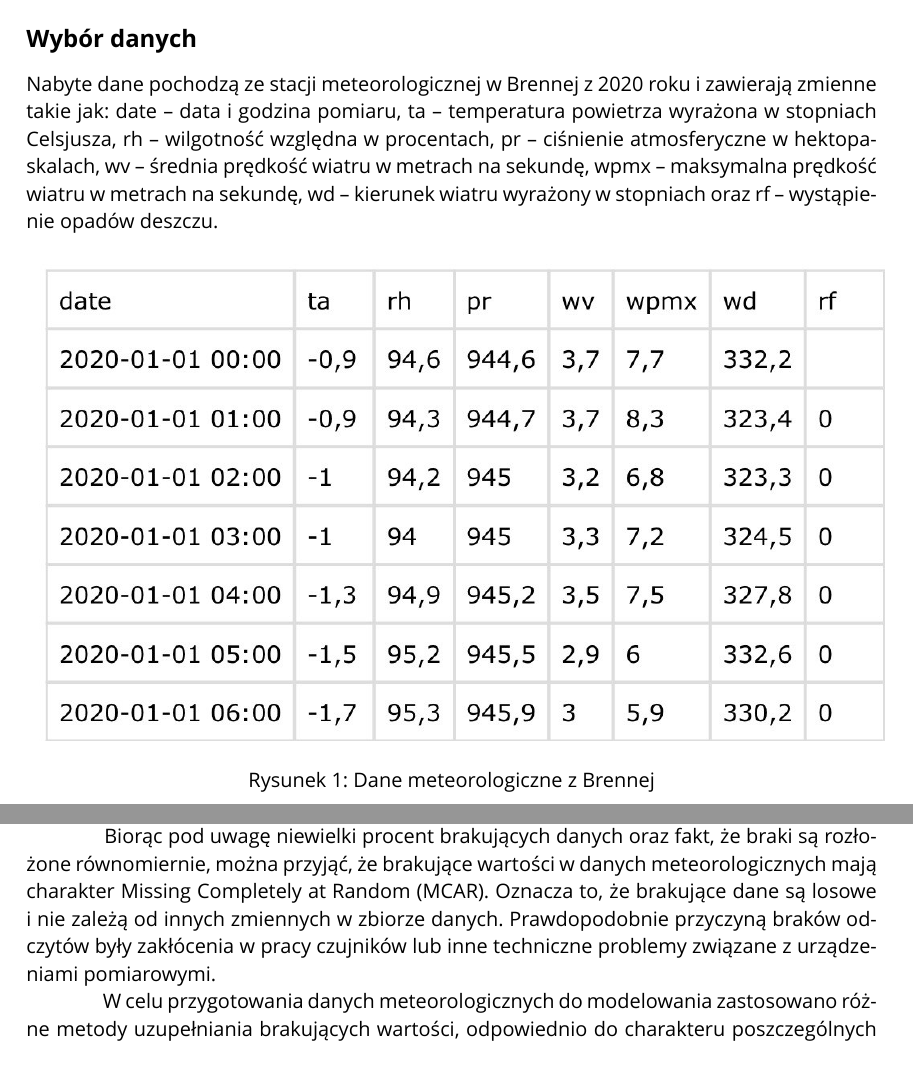
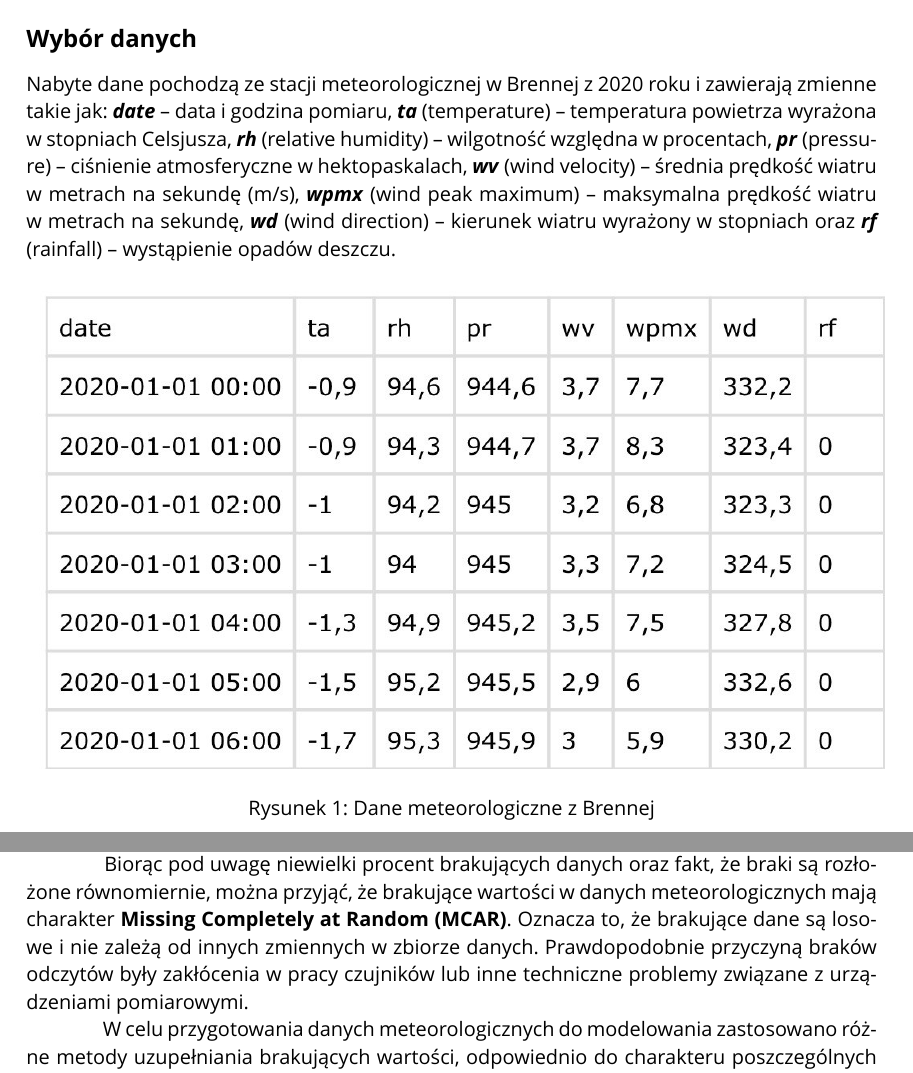
Before and after one commit to bartlomiejkozka/ML, a LaTeX document (cw6/EDA_brenna_meteo_2020.tex): two parts of pages 2 and 3 of 7, joined at a grey line, cut so that both start at the same text. Compiled offline with XeLaTeX; a missing font is replaced by an installed copy or a similar font.

Commit message:
minor changes

```diff
--- a/cw6/EDA_brenna_meteo_2020.tex
+++ b/cw6/EDA_brenna_meteo_2020.tex
@@ -81,7 +86,15 @@ Celem projektu jest wybranie odpowiedniego zestawu danych (nadającego się do w
 Dane zostały wybrane z serwisu internetowego dane.gov.pl. Ilość danych znajdujących się na tej platformie jest duża, jednak większość tych danych nie nadawała by się do dalszej pracy w pipline ML.
 Na portalu dane.gov.pl można odnaleźć różne rodzaje danych w wielu kategoriach takich jak: edukacja, energia, gospodarka i finanse, transport i wiele innych. Dane można pobrać w formatach takich jak CSV, JSON, XML, Excel itp. Portal ten oferuje również łatwość w szybkim sprawdzeniu danych przez ich wizualizację (podgląd) na stronie portalu. Dane są również dostępne poprzez REST\_API. Dodatkowo można tam również znaleźć krótkie opisy badanych zestawów danych.
 \subsection*{Wybór danych}
-Nabyte dane pochodzą ze stacji meteorologicznej w Brennej z 2020 roku i zawierają zmienne takie jak: date – data i godzina pomiaru, ta – temperatura powietrza wyrażona w stopniach Celsjusza, rh – wilgotność względna w procentach, pr – ciśnienie atmosferyczne w hektopaskalach, wv – średnia prędkość wiatru w metrach na sekundę, wpmx – maksymalna prędkość wiatru w metrach na sekundę, wd – kierunek wiatru wyrażony w stopniach oraz rf – wystąpienie opadów deszczu.
+Nabyte dane pochodzą ze stacji meteorologicznej w Brennej z 2020 roku i zawierają zmienne takie jak:
+\textbf{\textit{date}} – data i godzina pomiaru,
+\textbf{\textit{ta}} (temperature) – temperatura powietrza wyrażona w stopniach Celsjusza,
+\textbf{\textit{rh}} (relative humidity) – wilgotność względna w procentach,
+\textbf{\textit{pr}} (pressure) – ciśnienie atmosferyczne w hektopaskalach,
+\textbf{\textit{wv}} (wind velocity) – średnia prędkość wiatru w metrach na sekundę (m/s),
+\textbf{\textit{wpmx}} (wind peak maximum) – maksymalna prędkość wiatru w metrach na sekundę,
+\textbf{\textit{wd}} (wind direction) – kierunek wiatru wyrażony w stopniach oraz
+\textbf{\textit{rf}} (rainfall) – wystąpienie opadów deszczu.
 \begin{figure}[h]
 	\centering
 	\includegraphics[scale=0.4]{Image.jpg}
@@ -103,7 +116,7 @@ Dane meteorologiczne mogą być wykorzystane w uczeniu maszynowym do różnych c
 \noindent W przypadku zmiennych takich jak ta, rh, pr, wv, wpmx, wd, liczba brakujących danych wynosi 166, co stanowi niewielki procent w porównaniu do całkowitej liczby próbek. Dla zmiennej rf (opady) brakujących wartości jest 326, co również jest małym procentem w odniesieniu do całkowitej liczby danych. W związku z tym, brakujące dane są stosunkowo niewielkie i nie mają istotnego wpływu na całościową strukturę danych.
 \par
 \hspace{0.75cm}
-Biorąc pod uwagę niewielki procent brakujących danych oraz fakt, że braki są rozłożone równomiernie, można przyjąć, że brakujące wartości w danych meteorologicznych mają charakter Missing Completely at Random (MCAR). Oznacza to, że brakujące dane są losowe i nie zależą od innych zmiennych w zbiorze danych. Prawdopodobnie przyczyną braków odczytów były zakłócenia w pracy czujników lub inne techniczne problemy związane z urządzeniami pomiarowymi.
+Biorąc pod uwagę niewielki procent brakujących danych oraz fakt, że braki są rozłożone równomiernie, można przyjąć, że brakujące wartości w danych meteorologicznych mają charakter \textbf{Missing Completely at Random (MCAR)}. Oznacza to, że brakujące dane są losowe i nie zależą od innych zmiennych w zbiorze danych. Prawdopodobnie przyczyną braków odczytów były zakłócenia w pracy czujników lub inne techniczne problemy związane z urządzeniami pomiarowymi.
 \par
 \hspace{0.75cm}
 W celu przygotowania danych meteorologicznych do modelowania zastosowano różne metody uzupełniania brakujących wartości, odpowiednio do charakteru poszczególnych zmiennych. Dla zmiennych ciągłych takich jak temperatura powietrza (ta), wilgotność względna (rh), ciśnienie atmosferyczne (pr), prędkość wiatru (wv), maksymalna prędkość porywu wiatru (wpmx) oraz kierunek wiatru (wd) zdecydowano się na interpolację liniową w funkcji czasu. Metoda ta pozwala na płynne oszacowanie brakujących wartości na podstawie danych sąsiednich, co odzwierciedla naturalne zmiany tych parametrów w czasie i zapewnia spójność czasową pomiarów.
```
Also changed, not shown: cw6/EDA_brenna_meteo_2020.tex (11 more changed lines).
